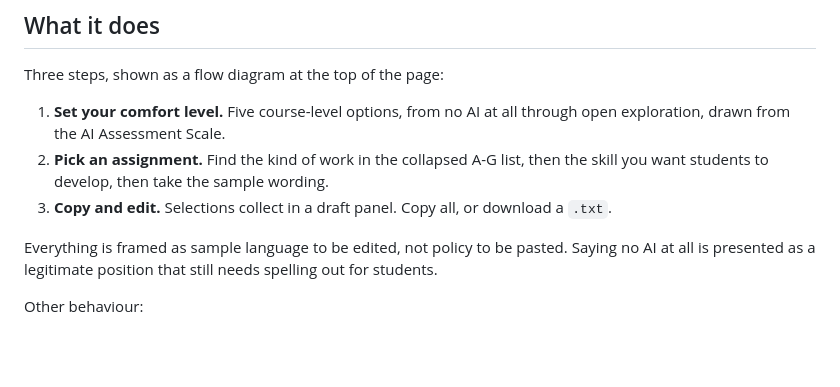
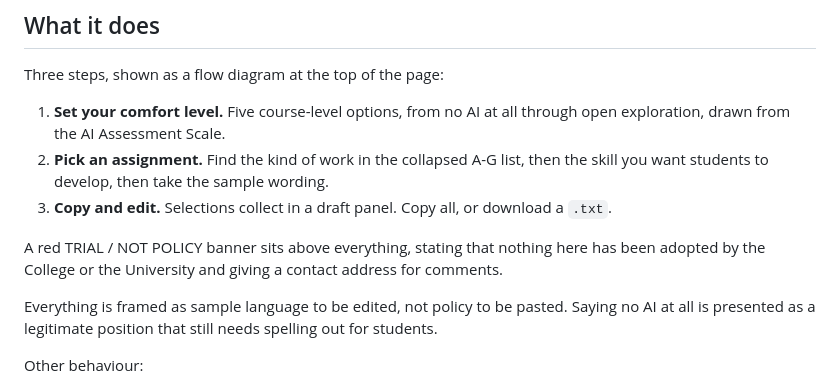
Before and after one commit to gajsivandran/ai-policy-picklist, a Markdown page: README.md, the part around the change. GitHub-like rendering; blank space fills up the shorter version.

```diff
--- a/README.md
+++ b/README.md
@@ -35,6 +35,9 @@ Three steps, shown as a flow diagram at the top of the page:
 2. **Pick an assignment.** Find the kind of work in the collapsed A-G list, then the
    skill you want students to develop, then take the sample wording.
 3. **Copy and edit.** Selections collect in a draft panel. Copy all, or download a `.txt`.
+
+A red TRIAL / NOT POLICY banner sits above everything, stating that nothing here has
+been adopted by the College or the University and giving a contact address for comments.
 
 Everything is framed as sample language to be edited, not policy to be pasted. Saying
 no AI at all is presented as a legitimate position that still needs spelling out for
```
